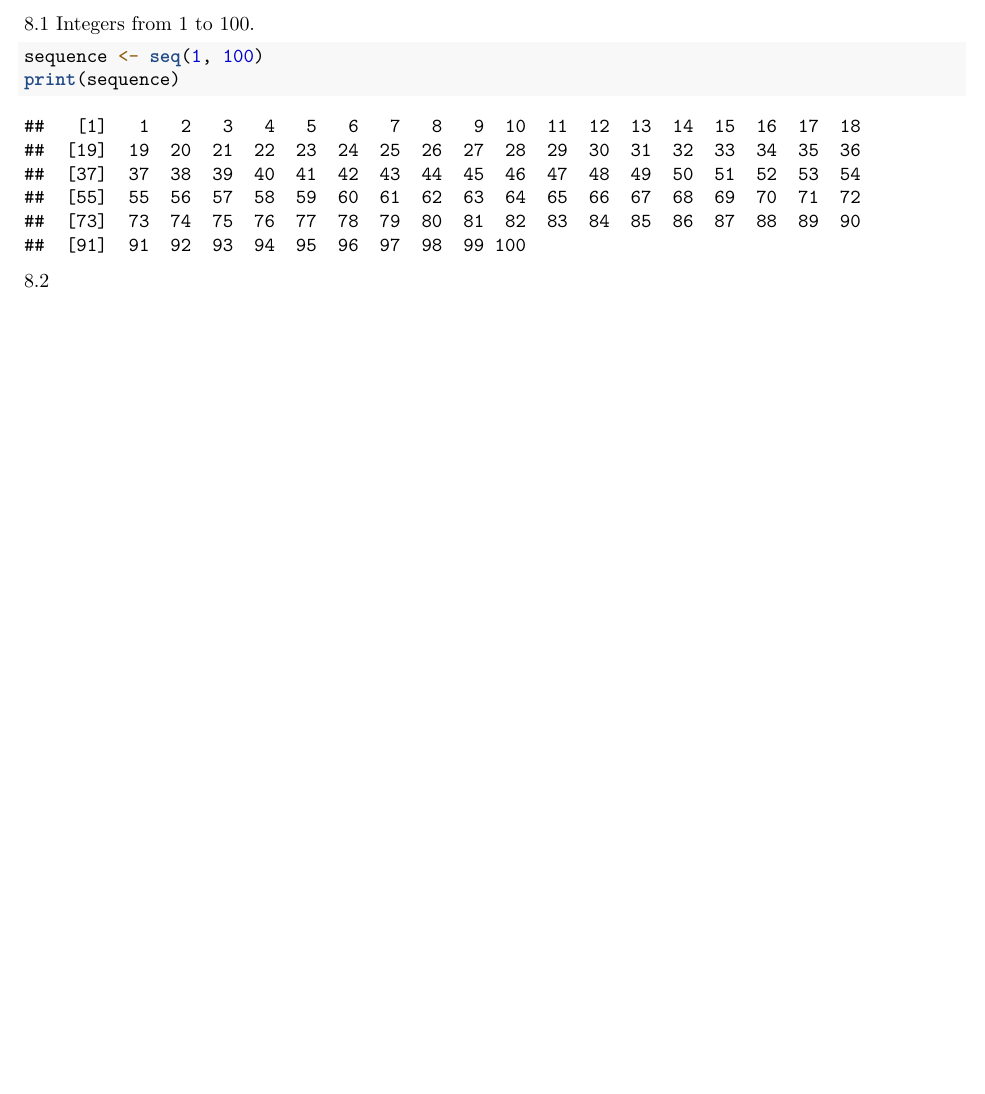
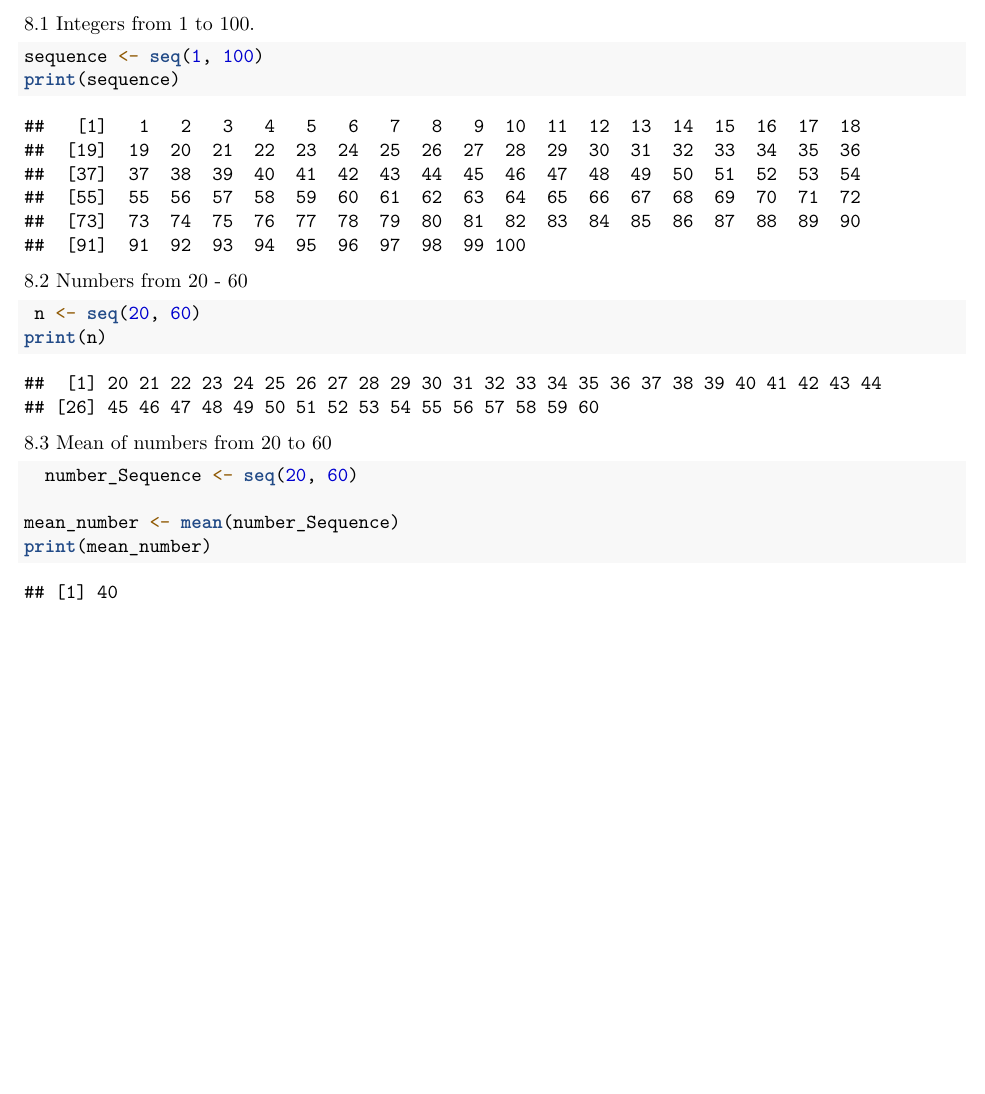
Before and after one commit to rocillo-c/newrepository, an R Markdown document (d/RWorksheet_rocillo#1.Rmd): part of page 2 of 2, cut so that both start at the same text. Rendered offline with R 4.5, knitr and Pandoc, then LaTeX, with nearby package versions.

Commit message:
commit03

````diff
--- a/d/RWorksheet_rocillo#1.Rmd
+++ b/d/RWorksheet_rocillo#1.Rmd
@@ -68,4 +68,16 @@ sequence <- seq(1, 100)
 print(sequence)
 ```
 
-8.2
+8.2 Numbers from 20 - 60
+```{r}
+ n <- seq(20, 60)
+print(n)
+```
+
+8.3 Mean of numbers from 20 to 60
+```{r}
+  number_Sequence <- seq(20, 60)
+
+mean_number <- mean(number_Sequence)
+print(mean_number)
+```
````
